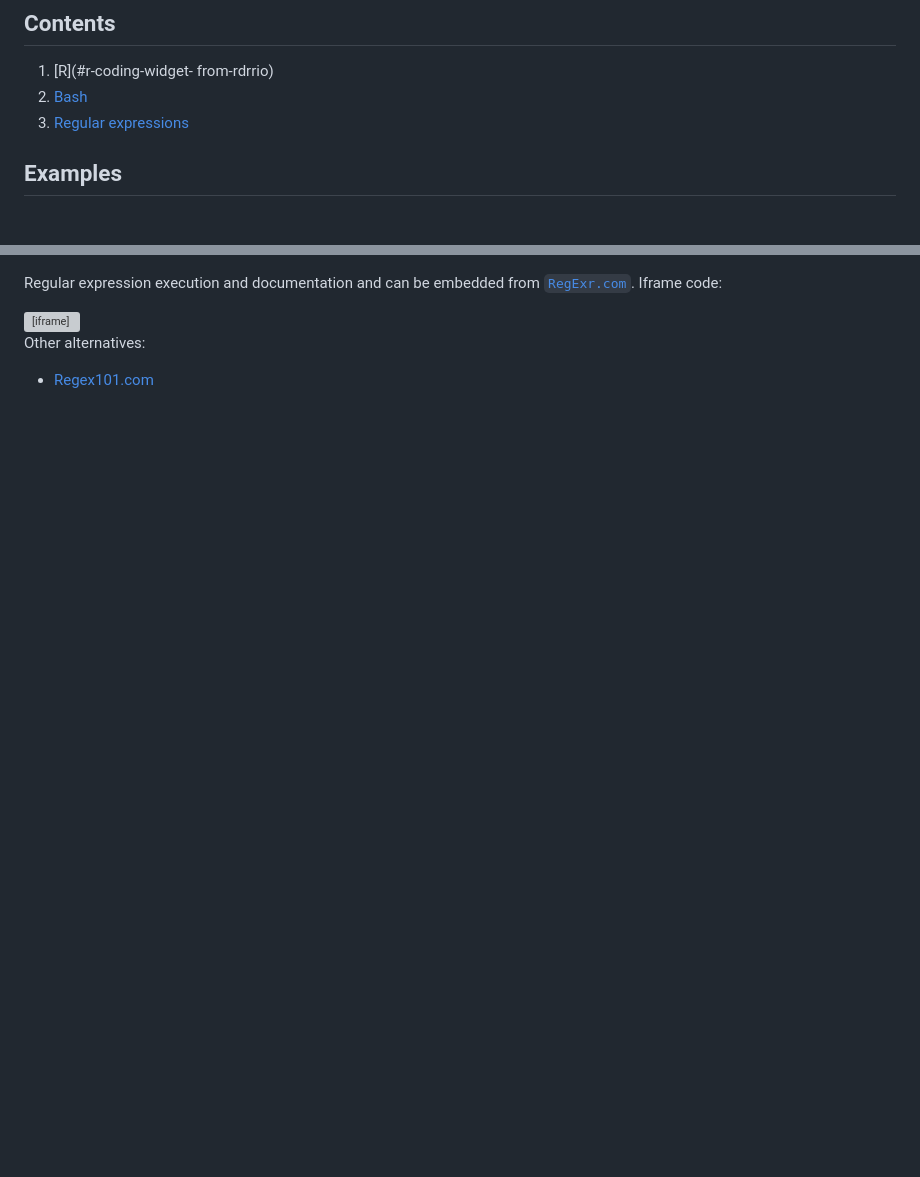
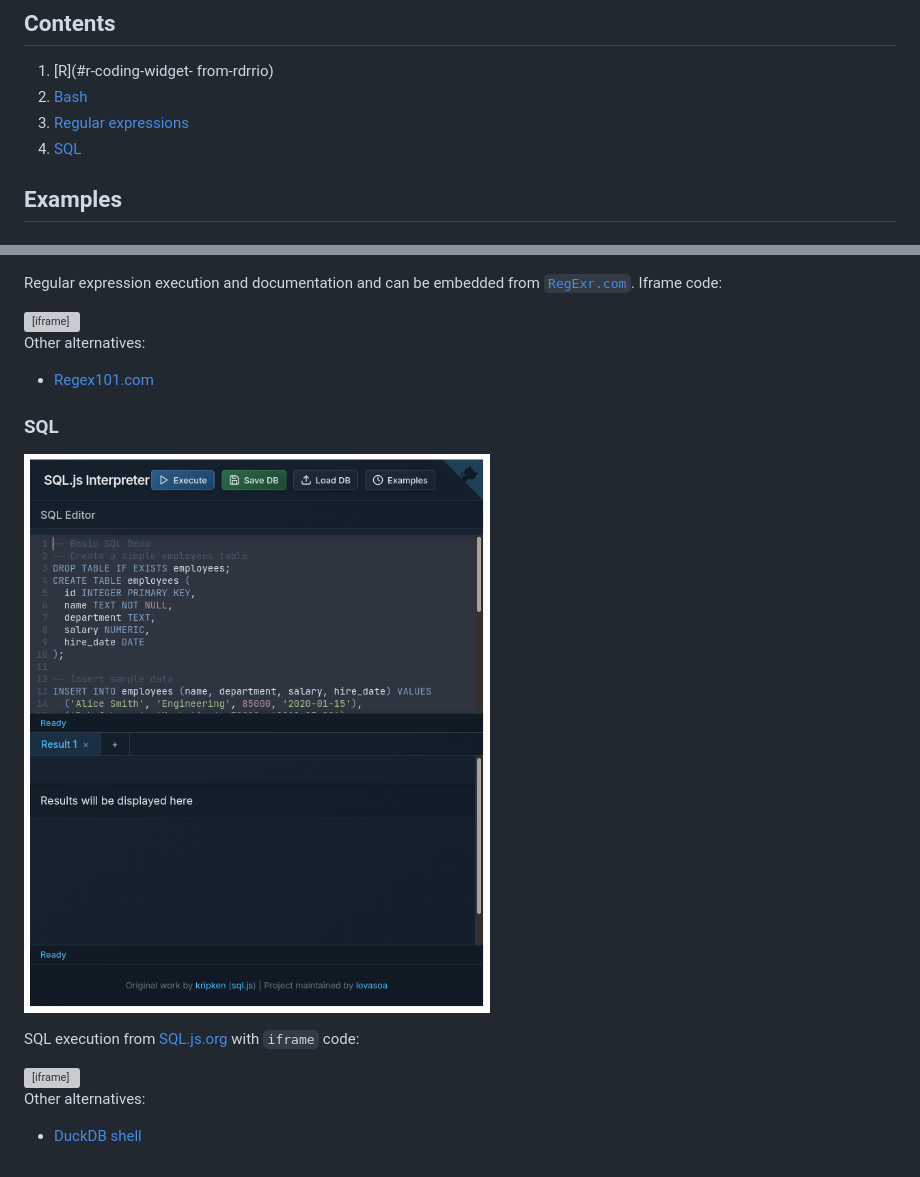
Before and after one commit to cengique/lms-coding-widgets, a Markdown page: README.md, 2 parts joined by grey strips. Rendered like a GitHub page; pictures changed too: Screenshot_SQLjs.png (added); blank space fills up the shorter version; grey boxes are pictures that could not be loaded.

Commit message:
sql

```diff
--- a/README.md
+++ b/README.md
@@ -14,6 +14,7 @@ Please cite this reference if you use them in your classes:
 1. [R](#r-coding-widget- from-rdrrio)
 1. [Bash](#bash-terminal-editor)
 1. [Regular expressions](#regular-expressions)
+1. [SQL](#sql)
 
 ## Examples
 
@@ -52,3 +53,14 @@ Regular expression execution and documentation and can be embedded from [`RegExr
 
 Other alternatives:
 - [Regex101.com](https://regex101.com/)
+
+### SQL
+
+![](./Screenshot_SQLjs.png)
+
+SQL execution from [SQL.js.org](https://sql.js.org/examples/GUI/) with `iframe` code:
+
+<iframe width="100%" height="800" src="https://sql.js.org/examples/GUI/" frameborder="0"></iframe>
+
+Other alternatives:
+- [DuckDB shell](https://shell.duckdb.org/)
```
